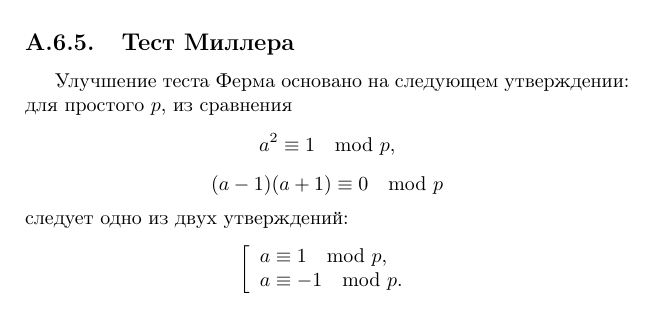
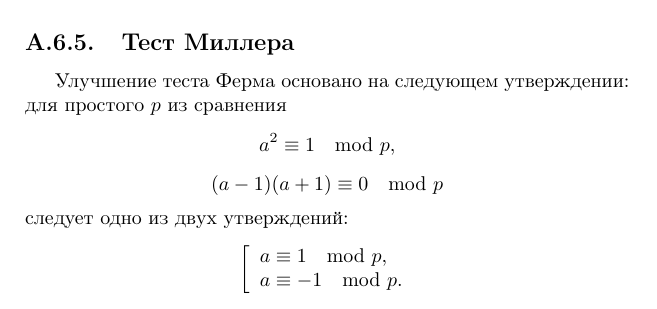
Before and after one commit to vlsergey/infosec, a LaTeX book (Information Security.tex, which reads prime-check-miller.tex): part of page 273 of 317, cut so that both start at the same text. Compiled offline with pdfLaTeX.

Commit message:
Update prime-check-miller.tex
лишняя запятая

```diff
--- a/prime-check-miller.tex
+++ b/prime-check-miller.tex
@@ -1,7 +1,7 @@
 \subsection{Тест Миллера}\label{section-prime-check-miller}\index{тест!Миллера}
 \selectlanguage{russian}
 
-Улучшение теста Ферма\index{тест!Ферма} основано на следующем утверждении: для простого\index{число!простое} $p$, из сравнения
+Улучшение теста Ферма\index{тест!Ферма} основано на следующем утверждении: для простого\index{число!простое} $p$ из сравнения
     \[ a^2 \equiv 1 \mod p, \]
     \[ (a-1)(a+1) \equiv 0 \mod p \]
 следует одно из двух утверждений:
```
